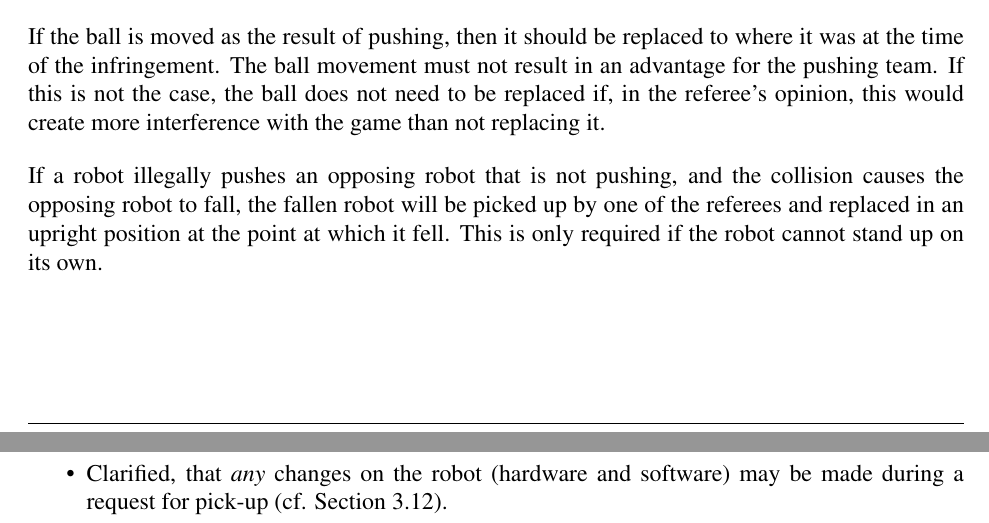
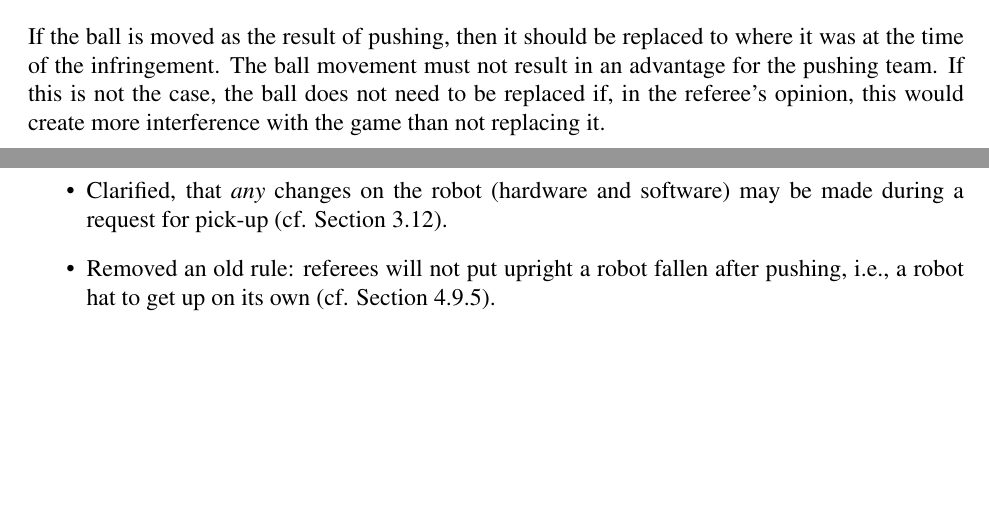
Before and after one commit to RoboCup-SPL/Rules, a LaTeX document (SPL-Rules.tex): two parts of pages 23 and 27 of 31, joined at a grey line, cut so that both start at the same text, the shorter picture padded with empty space. Compiled offline with pdfLaTeX.

Commit message:
removed the old rule for putting upright fallen robots from 4.9.5

```diff
--- a/SPL-Rules.tex
+++ b/SPL-Rules.tex
@@ -714,7 +714,7 @@ If the ball is moved as the result of pushing, then it should be replaced to whe
 The ball movement must not result in an advantage for the pushing team.
 If this is not the case, the ball does not need to be replaced if, in the referee's opinion, this would create more interference with the game than not replacing it.
 
-If a robot illegally pushes an opposing robot that is not pushing, and the collision causes the opposing robot to fall, the fallen robot will be picked up by one of the referees and replaced in an upright position at the point at which it fell. This is only required if the robot cannot stand up on its own.
+%If a robot illegally pushes an opposing robot that is not pushing, and the collision causes the opposing robot to fall, the fallen robot will be picked up by one of the referees and replaced in an upright position at the point at which it fell. This is only required if the robot cannot stand up on its own.
 
 \subsection{Playing with Arms/Hands}
 \label{sec:hand_ball}
@@ -801,6 +801,7 @@ This is a brief list of rule changes from 2012 to 2013.
 	\item Increased the size of the field to $6~m\times 9~m$ (cf. Section~\ref{sec:field_dim}).
 	\item If a timeout is ended prematurely, the opponent team has up to 2 minutes time to be ready to play (cf. Section~\ref{sec:request_for_timeout}).
 	\item Clarified, that \emph{any} changes on the robot (hardware and software) may be made during a request for pick-up (cf. Section~\ref{sec:request_for_pickup}).
+	\item Removed an old rule: referees will not put upright a robot fallen after pushing, i.e., a robot hat to get up on its own (cf. Section~\ref{sec:pushing_results}).
 \end{itemize}
 
 
```
